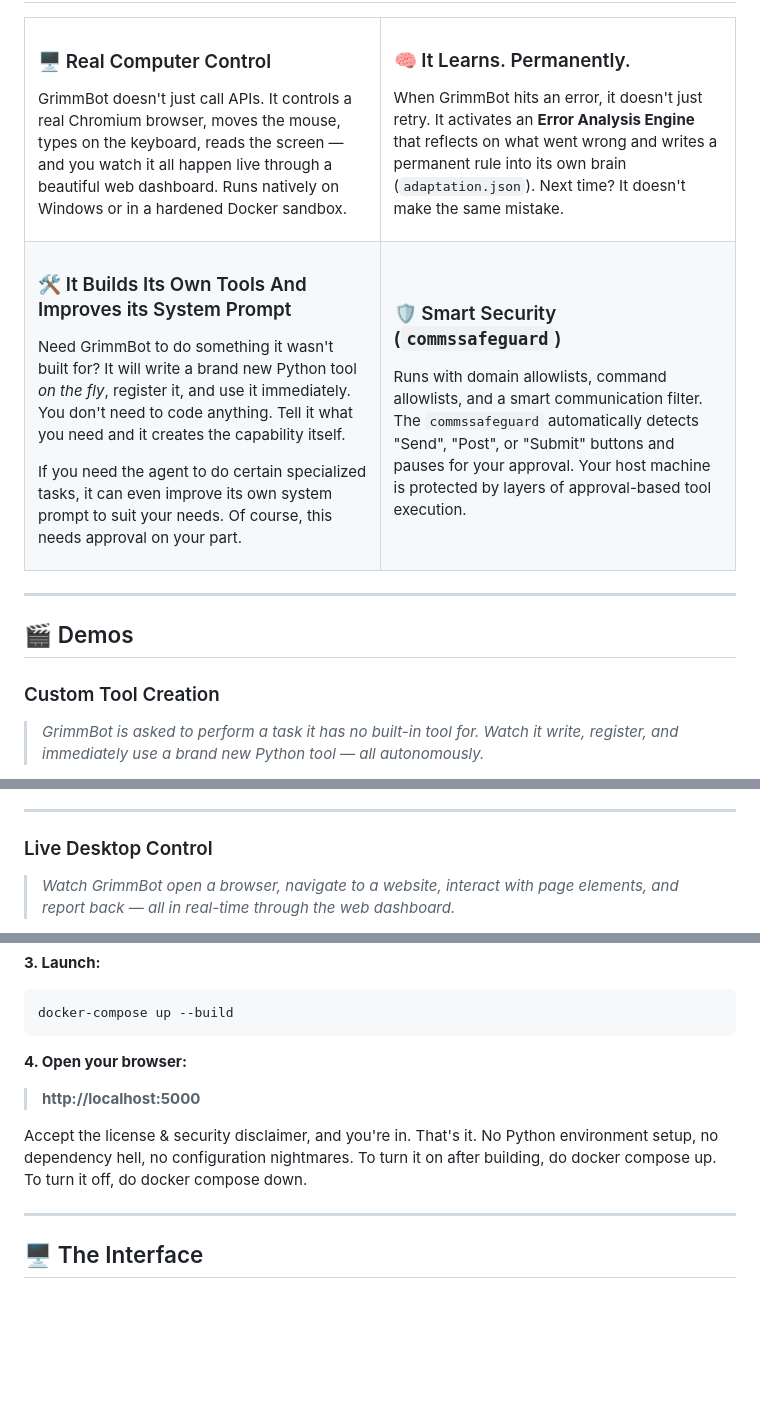
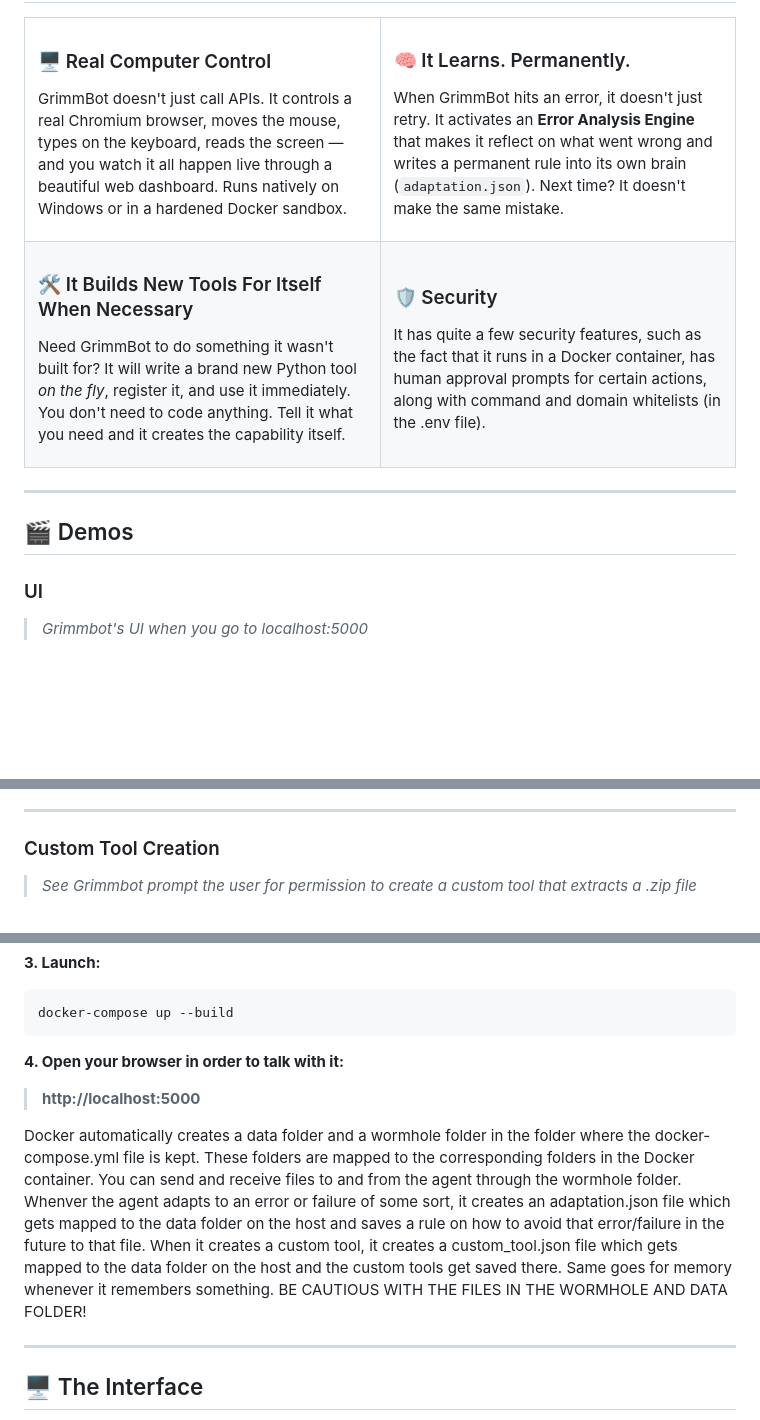
Before and after one commit to Grimm67123/grimmbot, a Markdown page: README.md, 3 parts joined by grey strips. GitHub-like rendering; blank space fills up the shorter version.

````diff
--- a/README.md
+++ b/README.md
@@ -53,24 +53,21 @@ GrimmBot doesn't just call APIs. It controls a real Chromium browser, moves the
 <td width="50%">
 
 ### 🧠 It Learns. Permanently.
-When GrimmBot hits an error, it doesn't just retry. It activates an **Error Analysis Engine** that reflects on what went wrong and writes a permanent rule into its own brain (`adaptation.json`). Next time? It doesn't make the same mistake.
+When GrimmBot hits an error, it doesn't just retry. It activates an **Error Analysis Engine** that makes it reflect on what went wrong and writes a permanent rule into its own brain (`adaptation.json`). Next time? It doesn't make the same mistake.
 
 </td>
 </tr>
 <tr>
 <td>
 
-### 🛠️ It Builds Its Own Tools And Improves its System Prompt
+### 🛠️ It Builds New Tools For Itself When Necessary
 Need GrimmBot to do something it wasn't built for? It will write a brand new Python tool *on the fly*, register it, and use it immediately. You don't need to code anything. Tell it what you need and it creates the capability itself.
-
-If you need the agent to do certain specialized tasks, it can even improve its own system prompt to suit your needs. Of course, this needs approval on your part.
 
 </td>
 <td>
 
-### 🛡️ Smart Security (`commssafeguard`)
-Runs with domain allowlists, command allowlists, and a smart communication filter. The `commssafeguard` automatically detects "Send", "Post", or "Submit" buttons and pauses for your approval. Your host machine is protected by layers of approval-based tool execution.
-
+### 🛡️ Security
+It has quite a few security features, such as the fact that it runs in a Docker container, has human approval prompts for certain actions, along with command and domain whitelists (in the .env file).
 </td>
 </tr>
 </table>
@@ -79,6 +76,6 @@ Runs with domain allowlists, command allowlists, and a smart communication filte
 
 ## 🎬 Demos
 
-### Custom Tool Creation
-> *GrimmBot is asked to perform a task it has no built-in tool for. Watch it write, register, and immediately use a brand new Python tool — all autonomously.*
+### UI
+> *Grimmbot's UI when you go to localhost:5000*
 
@@ -97,6 +90,6 @@ https://github.com/user-attachments/assets/PLACEHOLDER-adaptation-demo.mp4
 
 ---
 
-### Live Desktop Control
-> *Watch GrimmBot open a browser, navigate to a website, interact with page elements, and report back — all in real-time through the web dashboard.*
+### Custom Tool Creation
+> *See Grimmbot prompt the user for permission to create a custom tool that extracts a .zip file*
 
@@ -129,10 +120,10 @@ ALLOWED_COMMANDS=*
 docker-compose up --build
 ```
 
-**4. Open your browser:**
+**4. Open your browser in order to talk with it:**
 > **http://localhost:5000**
 
-Accept the license & security disclaimer, and you're in. That's it. No Python environment setup, no dependency hell, no configuration nightmares. To turn it on after building, do docker compose up. To turn it off, do docker compose down.
+Docker automatically creates a data folder and a wormhole folder in the folder where the docker-compose.yml file is kept. These folders are mapped to the corresponding folders in the Docker container. You can send and receive files to and from the agent through the wormhole folder. Whenver the agent adapts to an error or failure of some sort, it creates an adaptation.json file which gets mapped to the data folder on the host and saves a rule on how to avoid that error/failure in the future to that file. When it creates a custom tool, it creates a custom_tool.json file which gets mapped to the data folder on the host and the custom tools get saved there. Same goes for memory whenever it remembers something. BE CAUTIOUS WITH THE FILES IN THE WORMHOLE AND DATA FOLDER!
 
 ---
 
````
Also changed, not shown: other parts of README.md (+10 -15 lines).
